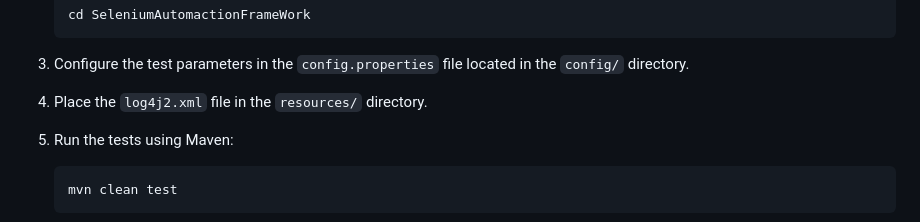
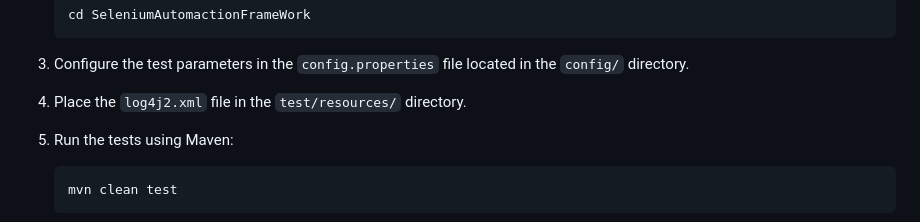
Before and after one commit to Pitchuka-kamalesh/selenium-framework, a Markdown page: README.md, the part around the change. Drawn GitHub-style.

```diff
--- a/README.md
+++ b/README.md
@@ -38,7 +38,7 @@ Ensure you have the following software installed on your machine:
 
 3. Configure the test parameters in the `config.properties` file located in the `config/` directory.
 
-4. Place the `log4j2.xml` file in the `resources/` directory.
+4. Place the `log4j2.xml` file in the `test/resources/` directory.
 
 5. Run the tests using Maven:
 
```
